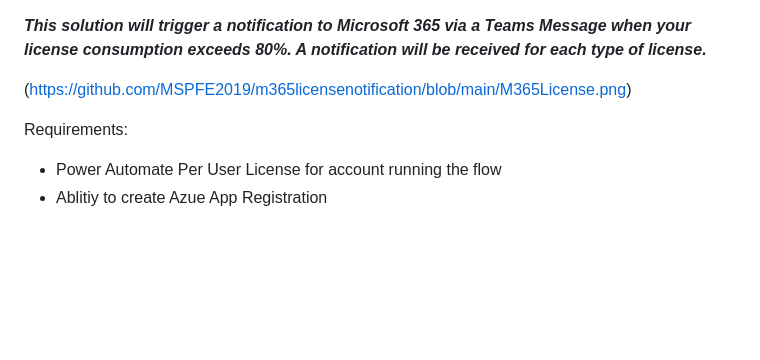
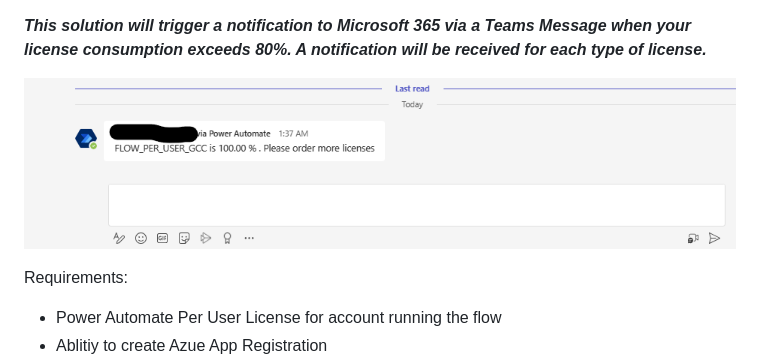
Before and after one commit to MSPFE2019/m365licensenotification, a Markdown page: README.md, the part around the change. Rendered like a GitHub page; blank space fills up the shorter version.

```diff
--- a/README.md
+++ b/README.md
@@ -1,6 +1,7 @@
 ***This solution will trigger a notification to Microsoft 365 via a Teams Message when your license consumption exceeds 80%. A notification will be received for each type of license.***
 
-(https://github.com/MSPFE2019/m365licensenotification/blob/main/M365License.png)
+![Screenshot](https://github.com/MSPFE2019/m365licensenotification/blob/main/M365License.png)
+
 
 Requirements:
 - Power Automate Per User License for account running the flow
```
